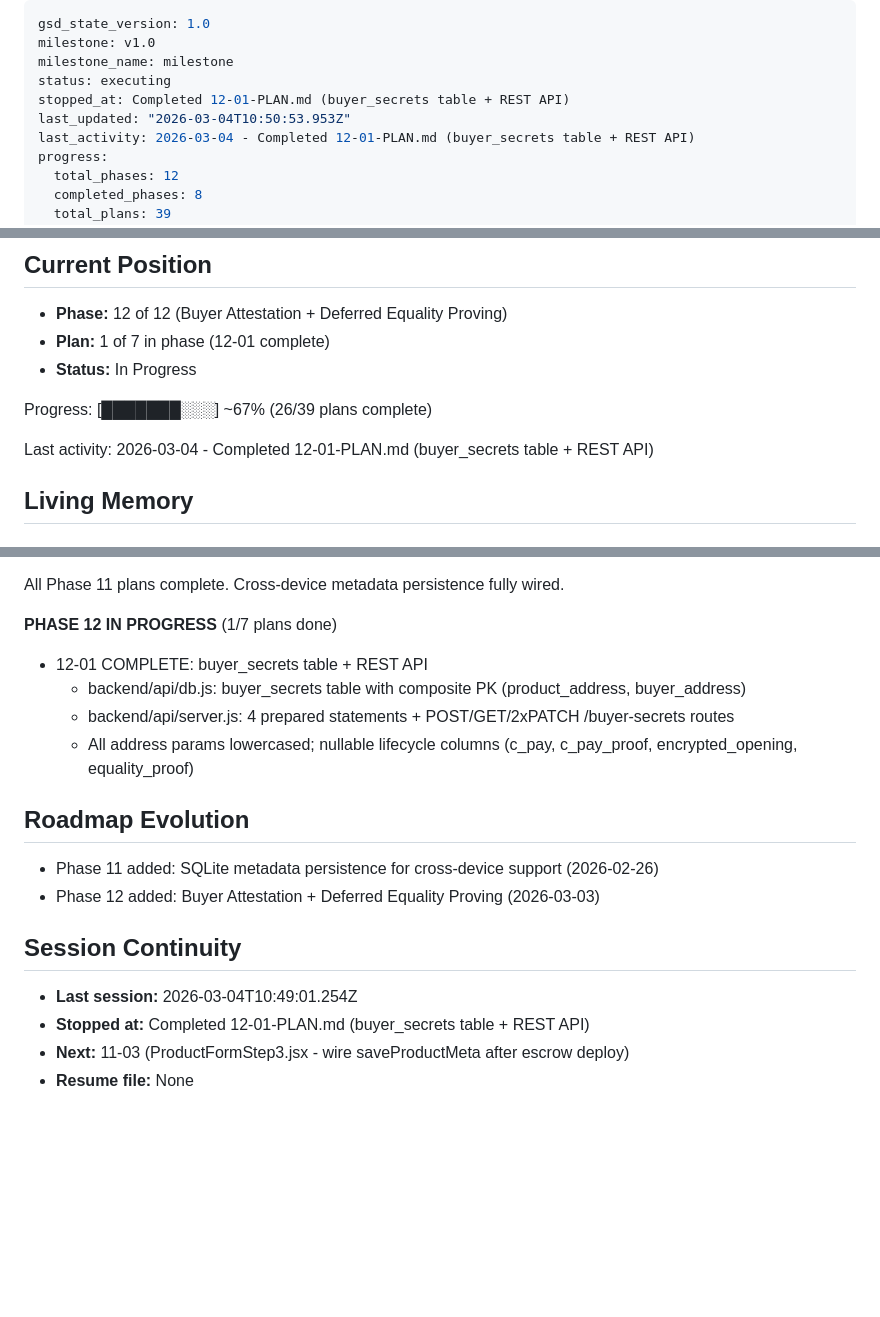
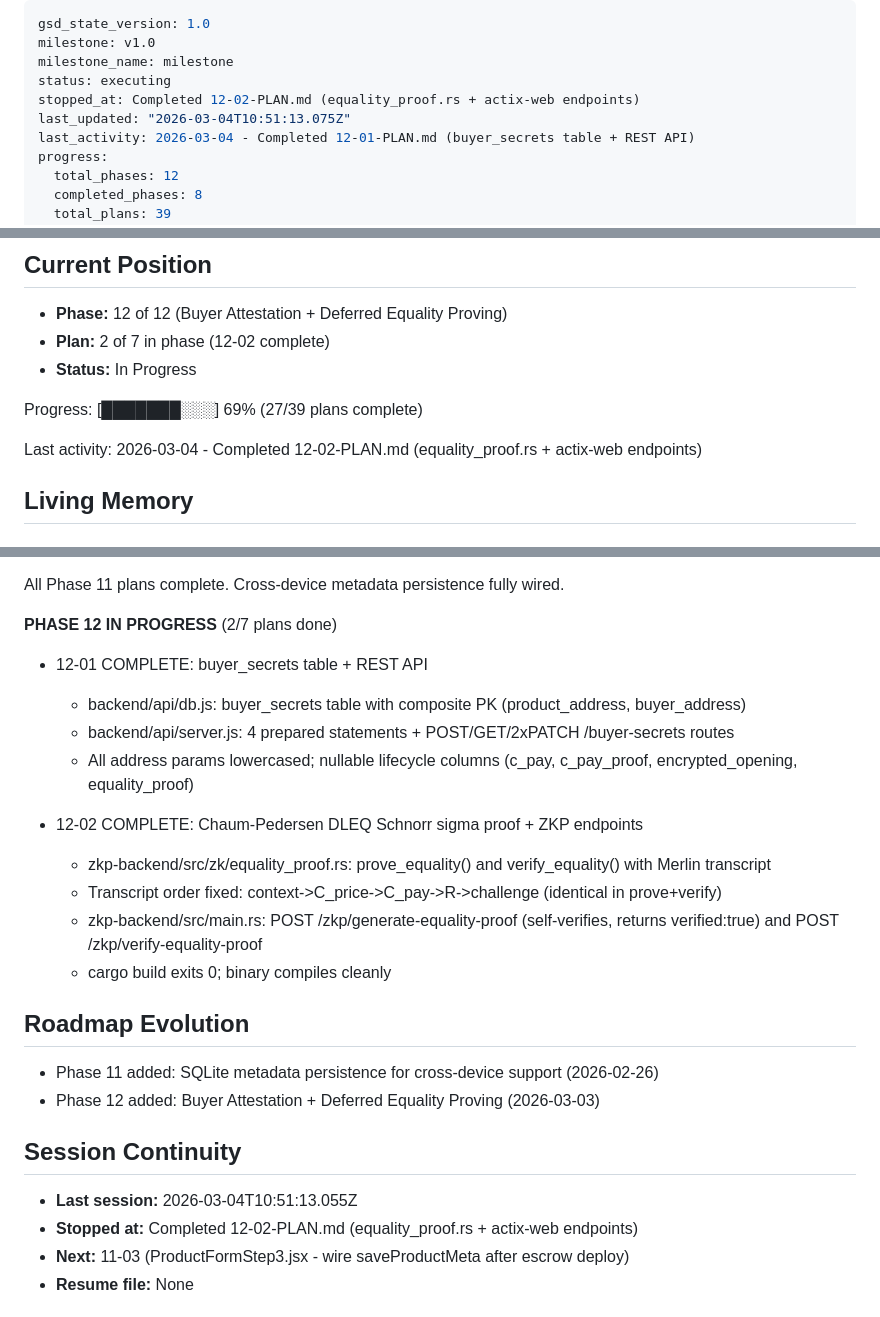
Before and after one commit to Elmenn/ev-battery-supplychain, a Markdown page: .planning/STATE.md, 3 parts joined by grey strips. Drawn GitHub-style; blank space fills up the shorter version.

Commit message:
docs(12-02): complete equality-proof endpoints plan
- 12-02-SUMMARY.md: Chaum-Pedersen DLEQ sigma proof + actix-web endpoints
- STATE.md: updated position to 12-02 complete, added 4 key decisions
- ROADMAP.md: updated phase 12 progress (2 summaries / 7 plans)

Co-Authored-By: Claude Sonnet 4.6 <noreply@anthropic.com>

```diff
--- a/.planning/STATE.md
+++ b/.planning/STATE.md
@@ -3,8 +3,8 @@ gsd_state_version: 1.0
 milestone: v1.0
 milestone_name: milestone
 status: executing
-stopped_at: Completed 12-01-PLAN.md (buyer_secrets table + REST API)
-last_updated: "2026-03-04T10:50:53.953Z"
+stopped_at: Completed 12-02-PLAN.md (equality_proof.rs + actix-web endpoints)
+last_updated: "2026-03-04T10:51:13.075Z"
 last_activity: 2026-03-04 - Completed 12-01-PLAN.md (buyer_secrets table + REST API)
 progress:
   total_phases: 12
@@ -21,12 +21,12 @@ progress:
 ## Current Position
 
 - **Phase:** 12 of 12 (Buyer Attestation + Deferred Equality Proving)
-- **Plan:** 1 of 7 in phase (12-01 complete)
+- **Plan:** 2 of 7 in phase (12-02 complete)
 - **Status:** In Progress
 
-Progress: [███████░░░] ~67% (26/39 plans complete)
+Progress: [███████░░░] 69% (27/39 plans complete)
 
-Last activity: 2026-03-04 - Completed 12-01-PLAN.md (buyer_secrets table + REST API)
+Last activity: 2026-03-04 - Completed 12-02-PLAN.md (equality_proof.rs + actix-web endpoints)
 
 ## Living Memory
 
@@ -144,12 +148,18 @@ Last activity: 2026-03-04 - Completed 12-01-PLAN.md (buyer_secrets table + REST
 
 All Phase 11 plans complete. Cross-device metadata persistence fully wired.
 
-**PHASE 12 IN PROGRESS** (1/7 plans done)
+**PHASE 12 IN PROGRESS** (2/7 plans done)
 
 - 12-01 COMPLETE: buyer_secrets table + REST API
   - backend/api/db.js: buyer_secrets table with composite PK (product_address, buyer_address)
   - backend/api/server.js: 4 prepared statements + POST/GET/2xPATCH /buyer-secrets routes
   - All address params lowercased; nullable lifecycle columns (c_pay, c_pay_proof, encrypted_opening, equality_proof)
+
+- 12-02 COMPLETE: Chaum-Pedersen DLEQ Schnorr sigma proof + ZKP endpoints
+  - zkp-backend/src/zk/equality_proof.rs: prove_equality() and verify_equality() with Merlin transcript
+  - Transcript order fixed: context->C_price->C_pay->R->challenge (identical in prove+verify)
+  - zkp-backend/src/main.rs: POST /zkp/generate-equality-proof (self-verifies, returns verified:true) and POST /zkp/verify-equality-proof
+  - cargo build exits 0; binary compiles cleanly
 
 ## Roadmap Evolution
 
@@ -158,8 +168,8 @@ All Phase 11 plans complete. Cross-device metadata persistence fully wired.
 
 ## Session Continuity
 
-- **Last session:** 2026-03-04T10:49:01.254Z
-- **Stopped at:** Completed 12-01-PLAN.md (buyer_secrets table + REST API)
+- **Last session:** 2026-03-04T10:51:13.055Z
+- **Stopped at:** Completed 12-02-PLAN.md (equality_proof.rs + actix-web endpoints)
 - **Next:** 11-03 (ProductFormStep3.jsx - wire saveProductMeta after escrow deploy)
 - **Resume file:** None
 
```
Also changed, not shown: other parts of .planning/STATE.md (+4 -0 lines), .planning/ROADMAP.md (+1 -1 lines), 1 other file.
